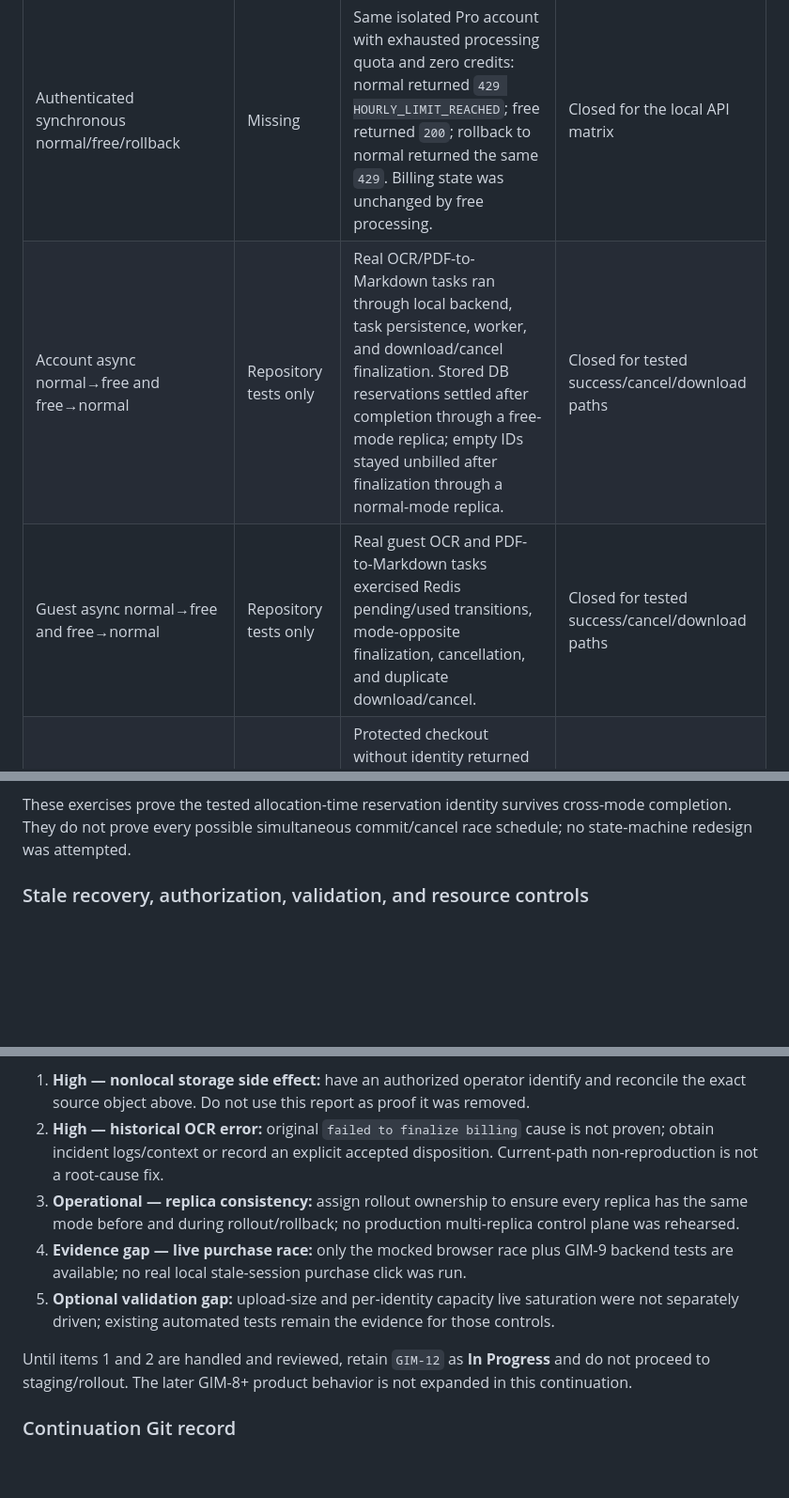
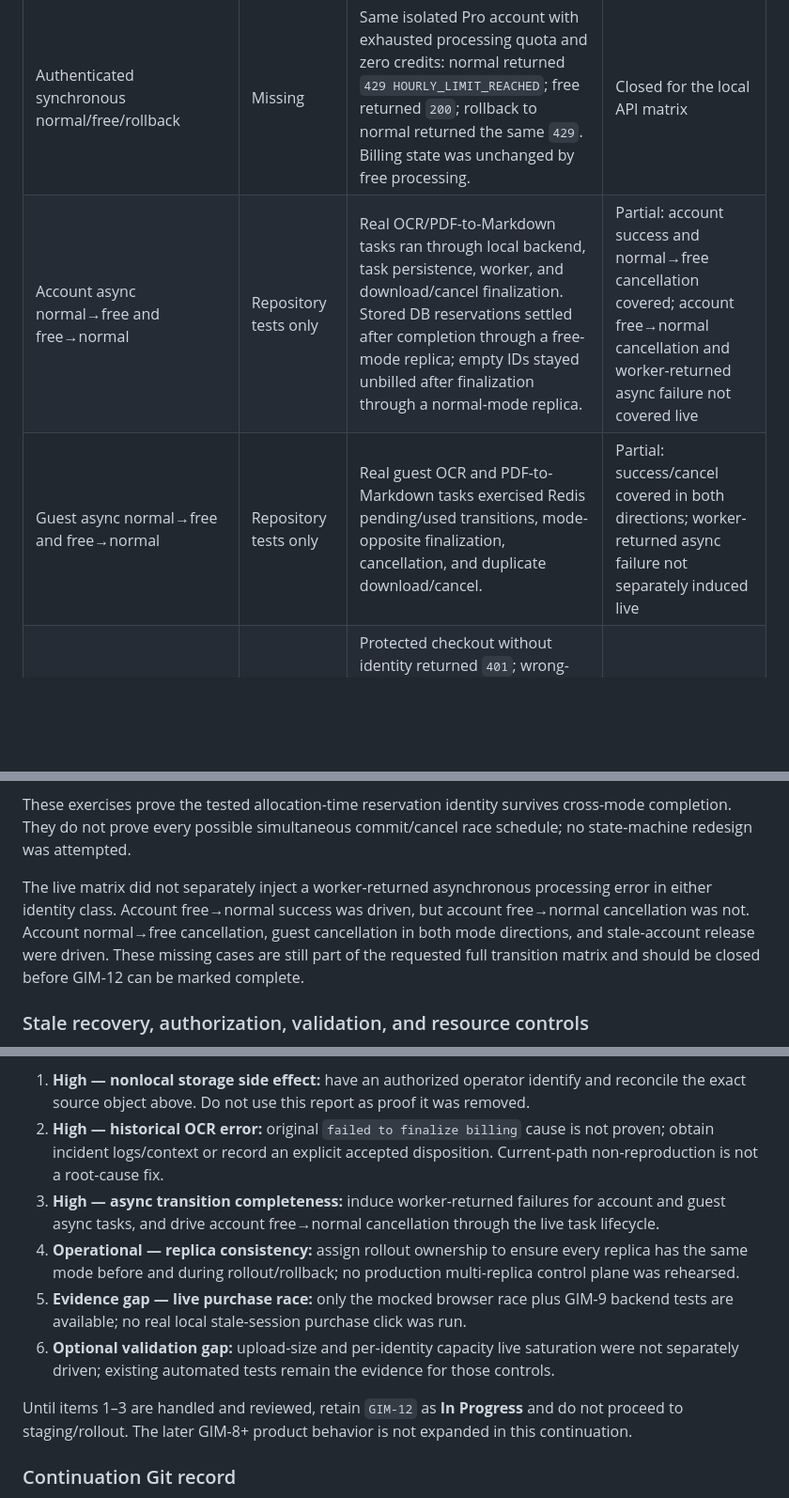
Before and after one commit to gimesha-adikari/pdfnest-backend, a Markdown page: docs/gim-12-free-mode-verification.md, 3 parts joined by grey strips. Shown at 94% size. GitHub-like rendering; blank space fills up the shorter version.

Commit message:
docs: clarify free mode transition gaps

```diff
--- a/docs/gim-12-free-mode-verification.md
+++ b/docs/gim-12-free-mode-verification.md
@@ -110,8 +110,8 @@ This addendum preserves the earlier **BLOCKED** record above and records the rem
 | Gate | Previous state | New evidence | State after this run |
 |---|---|---|---|
 | Authenticated synchronous normal/free/rollback | Missing | Same isolated Pro account with exhausted processing quota and zero credits: normal returned `429 HOURLY_LIMIT_REACHED`; free returned `200`; rollback to normal returned the same `429`. Billing state was unchanged by free processing. | Closed for the local API matrix |
-| Account async normal→free and free→normal | Repository tests only | Real OCR/PDF-to-Markdown tasks ran through local backend, task persistence, worker, and download/cancel finalization. Stored DB reservations settled after completion through a free-mode replica; empty IDs stayed unbilled after finalization through a normal-mode replica. | Closed for tested success/cancel/download paths |
-| Guest async normal→free and free→normal | Repository tests only | Real guest OCR and PDF-to-Markdown tasks exercised Redis pending/used transitions, mode-opposite finalization, cancellation, and duplicate download/cancel. | Closed for tested success/cancel/download paths |
+| Account async normal→free and free→normal | Repository tests only | Real OCR/PDF-to-Markdown tasks ran through local backend, task persistence, worker, and download/cancel finalization. Stored DB reservations settled after completion through a free-mode replica; empty IDs stayed unbilled after finalization through a normal-mode replica. | Partial: account success and normal→free cancellation covered; account free→normal cancellation and worker-returned async failure not covered live |
+| Guest async normal→free and free→normal | Repository tests only | Real guest OCR and PDF-to-Markdown tasks exercised Redis pending/used transitions, mode-opposite finalization, cancellation, and duplicate download/cancel. | Partial: success/cancel covered in both directions; worker-returned async failure not separately induced live |
 | Ownership/authentication and billing non-mutation | Partial | Protected checkout without identity returned `401`; wrong-owner task status/cancel/download returned `403`; reservations remained pending until an authorized finalizer. | Closed for exercised routes |
 | Free-mode validation/resource capacity | Partial | Missing upload and invalid file remained `400`; 1001-page PDF remained `400 PAGE_LIMIT_EXCEEDED`; saturated global technical capacity remained `429 SERVER_BUSY`, distinct from billing quota. | Closed for listed checks; upload-size boundary not run |
 | Paid Pro real-browser free/rollback | Missing | Real local session and local Pro account showed stored Pro/120 credits separately from free policy and kept management controls; normal rollback restored purchase affordances. | Closed for local browser presentation |
@@ -167,6 +167,8 @@ The live async exercise used local OCR and PDF-to-Markdown worker paths, not dir
 - A larger free guest OCR task `e61defca-695d-4d2a-b8b7-fce79bfca486` was cancelled through the normal replica; duplicate cancellation was safe. It had an empty ID and caused no Redis billing mutation.
 
 These exercises prove the tested allocation-time reservation identity survives cross-mode completion. They do not prove every possible simultaneous commit/cancel race schedule; no state-machine redesign was attempted.
+
+The live matrix did not separately inject a worker-returned asynchronous processing error in either identity class. Account free→normal success was driven, but account free→normal cancellation was not. Account normal→free cancellation, guest cancellation in both mode directions, and stale-account release were driven. These missing cases are still part of the requested full transition matrix and should be closed before GIM-12 can be marked complete.
 
 ### Stale recovery, authorization, validation, and resource controls
 
@@ -238,11 +240,12 @@ Do not close GIM-12 yet. Remaining actions:
 
 1. **High — nonlocal storage side effect:** have an authorized operator identify and reconcile the exact source object above. Do not use this report as proof it was removed.
 2. **High — historical OCR error:** original `failed to finalize billing` cause is not proven; obtain incident logs/context or record an explicit accepted disposition. Current-path non-reproduction is not a root-cause fix.
-3. **Operational — replica consistency:** assign rollout ownership to ensure every replica has the same mode before and during rollout/rollback; no production multi-replica control plane was rehearsed.
-4. **Evidence gap — live purchase race:** only the mocked browser race plus GIM-9 backend tests are available; no real local stale-session purchase click was run.
-5. **Optional validation gap:** upload-size and per-identity capacity live saturation were not separately driven; existing automated tests remain the evidence for those controls.
+3. **High — async transition completeness:** induce worker-returned failures for account and guest async tasks, and drive account free→normal cancellation through the live task lifecycle.
+4. **Operational — replica consistency:** assign rollout ownership to ensure every replica has the same mode before and during rollout/rollback; no production multi-replica control plane was rehearsed.
+5. **Evidence gap — live purchase race:** only the mocked browser race plus GIM-9 backend tests are available; no real local stale-session purchase click was run.
+6. **Optional validation gap:** upload-size and per-identity capacity live saturation were not separately driven; existing automated tests remain the evidence for those controls.
 
-Until items 1 and 2 are handled and reviewed, retain `GIM-12` as **In Progress** and do not proceed to staging/rollout. The later GIM-8+ product behavior is not expanded in this continuation.
+Until items 1–3 are handled and reviewed, retain `GIM-12` as **In Progress** and do not proceed to staging/rollout. The later GIM-8+ product behavior is not expanded in this continuation.
 
 ### Continuation Git record
 
```
